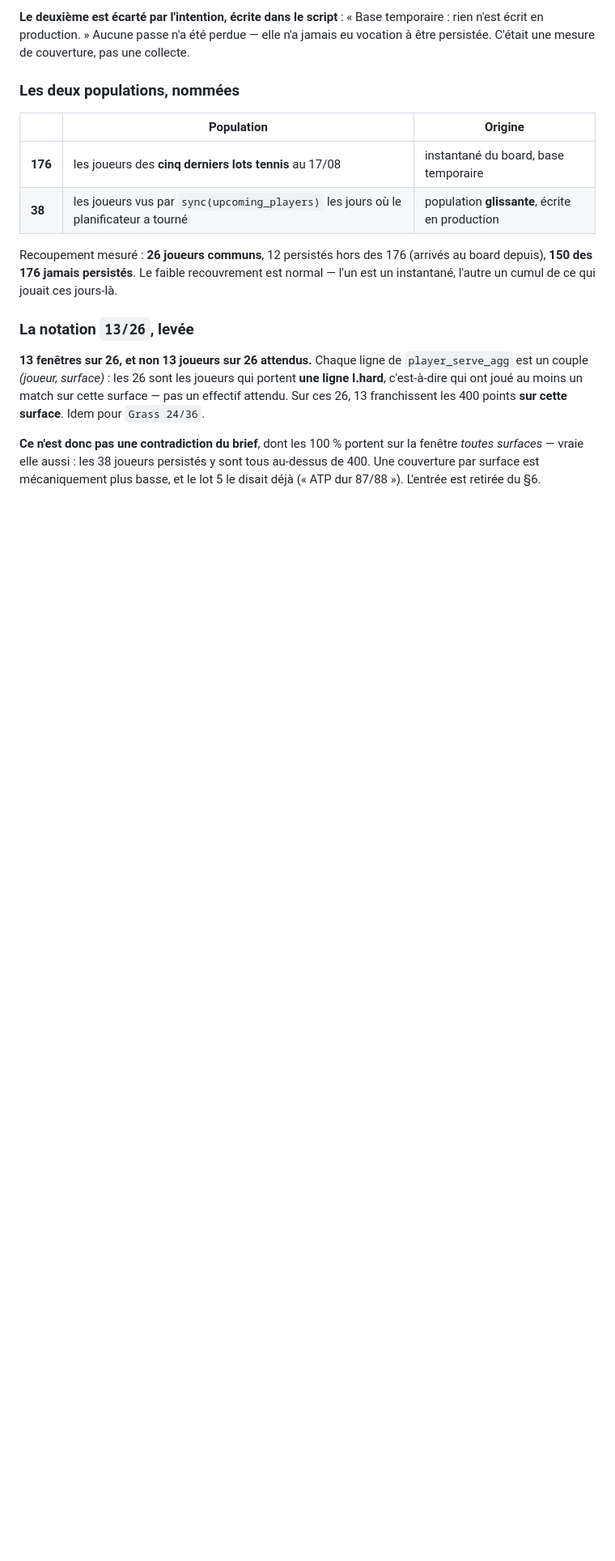
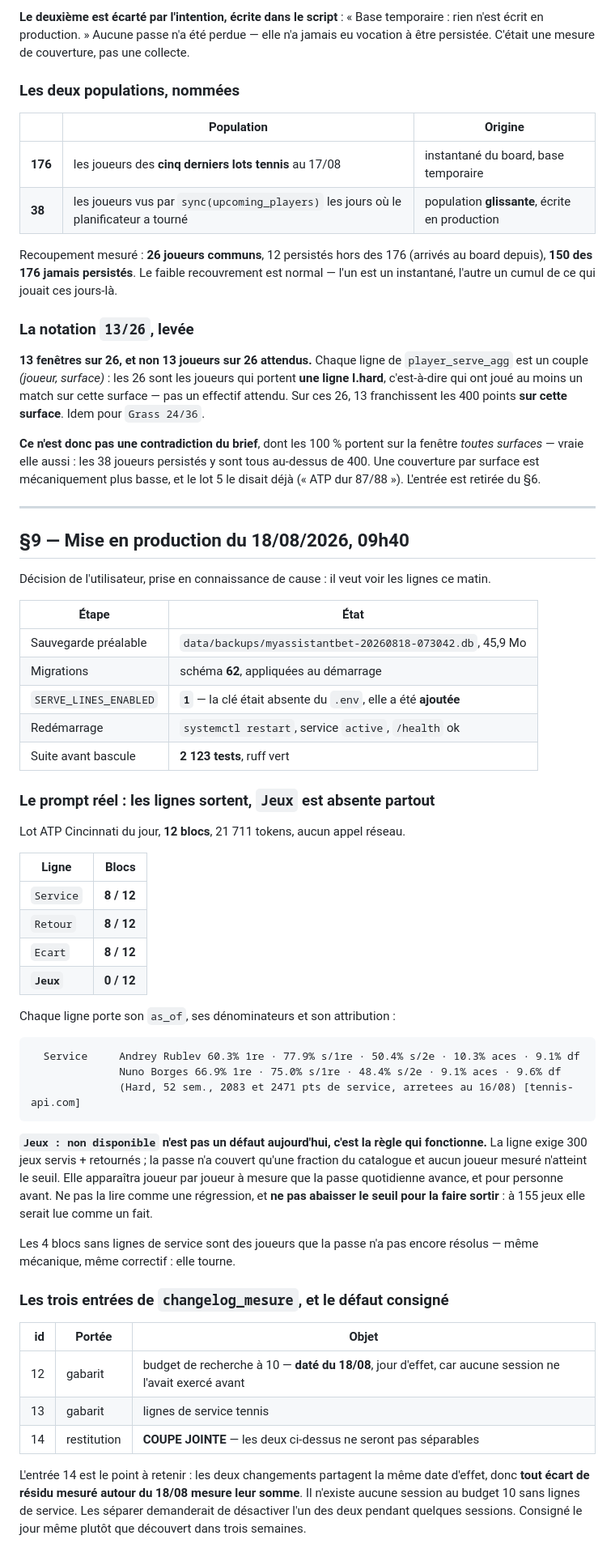
Before and after one commit to tclrcc/myAssistantBet, a Markdown page: DIAGNOSTIC.md, the part around the change. Shown at 81% size. GitHub-like rendering; blank space fills up the shorter version.

Commit message:
Mettre en production les lignes de service, et consigner la coupe jointe
Sauvegarde prealable, schema 62, SERVE_LINES_ENABLED a 1 — la cle etait
absente du .env et a ete ajoutee, un sed seul n'aurait rien fait. Suite verte
a 2123 tests avant la bascule.

Prompt reel sur le lot ATP Cincinnati du jour : Service, Retour et Ecart
sortent sur 8 blocs sur 12, avec leur as_of, leurs denominateurs et leur
attribution. Jeux est absente des 12, ce qui est la regle qui fonctionne et
non un defaut — aucun joueur mesure n'atteint les 300 jeux.

Trois entrees de changelog_mesure, dont une qui consigne que le budget a 10 et
les lignes de service partagent leur date d'effet : aucune session n'a exerce
le budget avant l'activation, donc le decoupage avant/apres ne pourra pas
separer les deux effets.

````diff
--- a/DIAGNOSTIC.md
+++ b/DIAGNOSTIC.md
@@ -2193,3 +2193,61 @@ points **sur cette surface**. Idem pour `Grass 24/36`.
 fenêtre *toutes surfaces* — vraie elle aussi : les 38 joueurs persistés y sont
 tous au-dessus de 400. Une couverture par surface est mécaniquement plus basse,
 et le lot 5 le disait déjà (« ATP dur 87/88 »). L'entrée est retirée du §6.
+
+---
+
+## §9 — Mise en production du 18/08/2026, 09h40
+
+Décision de l'utilisateur, prise en connaissance de cause : il veut voir les
+lignes ce matin.
+
+| Étape | État |
+| --- | --- |
+| Sauvegarde préalable | `data/backups/myassistantbet-20260818-073042.db`, 45,9 Mo |
+| Migrations | schéma **62**, appliquées au démarrage |
+| `SERVE_LINES_ENABLED` | **`1`** — la clé était absente du `.env`, elle a été **ajoutée** |
+| Redémarrage | `systemctl restart`, service `active`, `/health` ok |
+| Suite avant bascule | **2 123 tests**, ruff vert |
+
+### Le prompt réel : les lignes sortent, `Jeux` est absente partout
+
+Lot ATP Cincinnati du jour, **12 blocs**, 21 711 tokens, aucun appel réseau.
+
+| Ligne | Blocs |
+| --- | ---: |
+| `Service` | **8 / 12** |
+| `Retour` | **8 / 12** |
+| `Ecart` | **8 / 12** |
+| **`Jeux`** | **0 / 12** |
+
+Chaque ligne porte son `as_of`, ses dénominateurs et son attribution :
+
+```
+  Service     Andrey Rublev 60.3% 1re · 77.9% s/1re · 50.4% s/2e · 10.3% aces · 9.1% df
+              Nuno Borges 66.9% 1re · 75.0% s/1re · 48.4% s/2e · 9.1% aces · 9.6% df
+              (Hard, 52 sem., 2083 et 2471 pts de service, arretees au 16/08) [tennis-api.com]
+```
+
+**`Jeux : non disponible` n'est pas un défaut aujourd'hui, c'est la règle qui
+fonctionne.** La ligne exige 300 jeux servis + retournés ; la passe n'a couvert
+qu'une fraction du catalogue et aucun joueur mesuré n'atteint le seuil. Elle
+apparaîtra joueur par joueur à mesure que la passe quotidienne avance, et pour
+personne avant. Ne pas la lire comme une régression, et **ne pas abaisser le
+seuil pour la faire sortir** : à 155 jeux elle serait lue comme un fait.
+
+Les 4 blocs sans lignes de service sont des joueurs que la passe n'a pas encore
+résolus — même mécanique, même correctif : elle tourne.
+
+### Les trois entrées de `changelog_mesure`, et le défaut consigné
+
+| id | Portée | Objet |
+| ---: | --- | --- |
+| 12 | gabarit | budget de recherche à 10 — **daté du 18/08**, jour d'effet, car aucune session ne l'avait exercé avant |
+| 13 | gabarit | lignes de service tennis |
+| 14 | restitution | **COUPE JOINTE** — les deux ci-dessus ne seront pas séparables |
+
+L'entrée 14 est le point à retenir : les deux changements partagent la même date
+d'effet, donc **tout écart de résidu mesuré autour du 18/08 mesure leur somme**.
+Il n'existe aucune session au budget 10 sans lignes de service. Les séparer
+demanderait de désactiver l'un des deux pendant quelques sessions. Consigné le
+jour même plutôt que découvert dans trois semaines.
````
